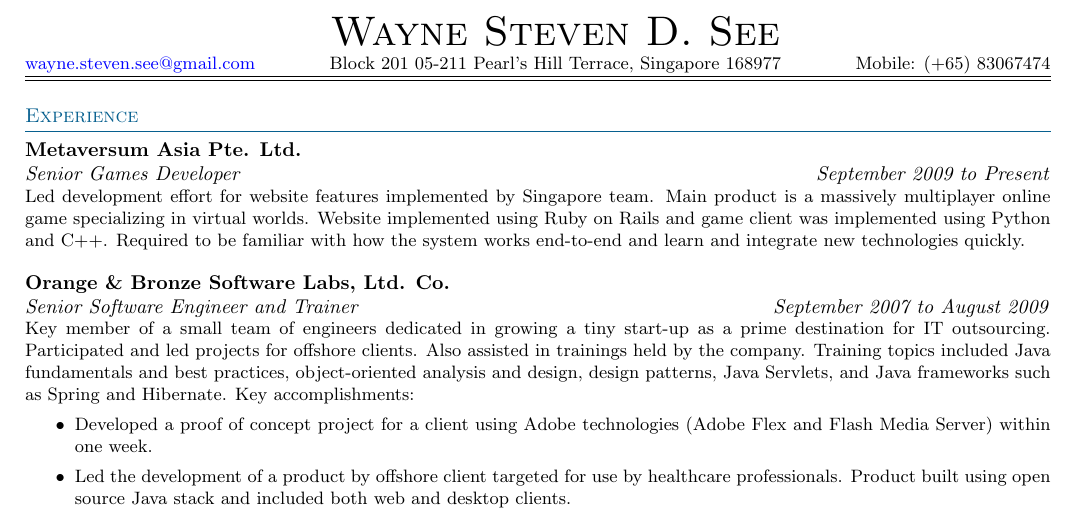
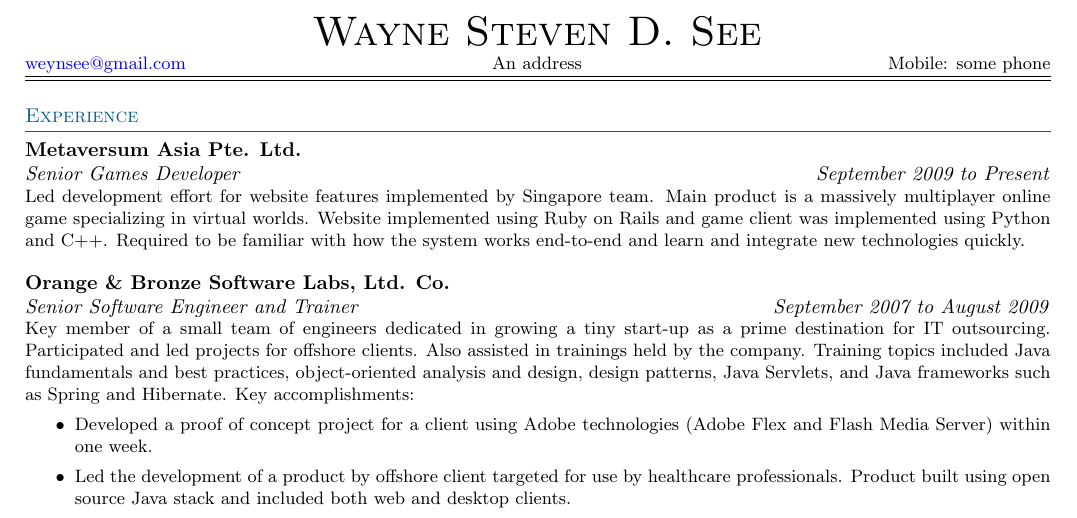
Before and after one commit to weynsee/resume, a LaTeX document (Wayne_See.tex): part of the page, cut so that both start at the same text. Compiled offline with pdfLaTeX.

Commit message:
remove some info

```diff
--- a/Wayne_See.tex
+++ b/Wayne_See.tex
@@ -10,7 +10,7 @@
 \include{cv-commands}
 
 \begin{document}
-\heading{Wayne Steven D. See}{wayne.steven.see@gmail.com}{Block 201 05-211 Pearl's Hill Terrace, Singapore 168977}{(+65) 83067474}
+\heading{Wayne Steven D. See}{weynsee@gmail.com}{An address}{some phone}
 \blocktitle{Experience}
 \sectionheader{Metaversum Asia Pte. Ltd.}{Senior Games Developer}{September 2009 to Present}
 \begin{longtext}
```
Also changed, not shown: Makefile.
